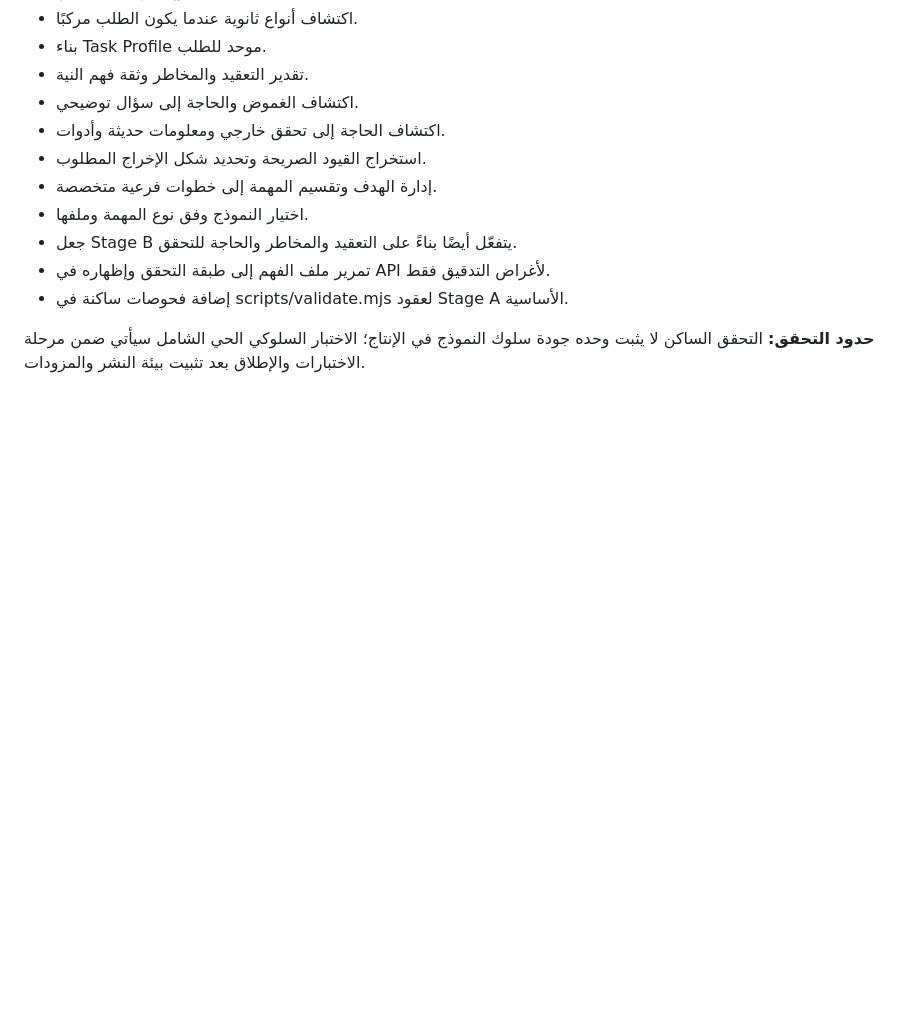
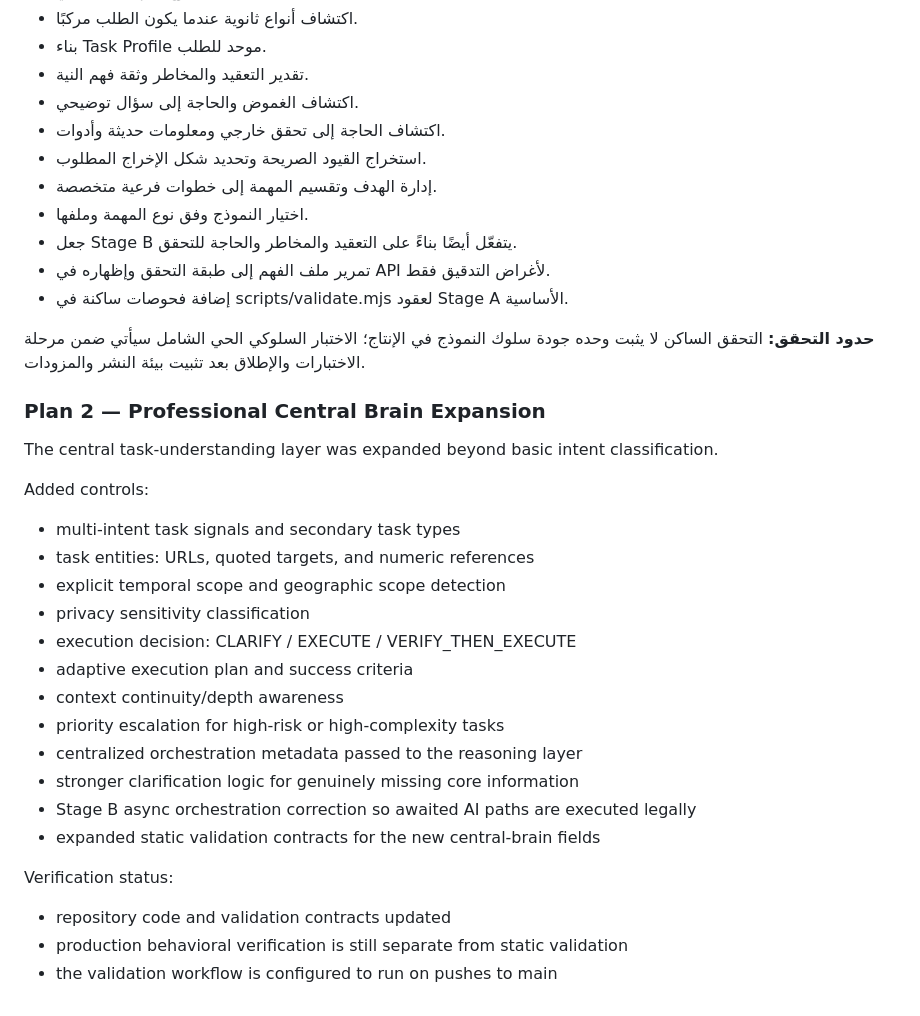
Before and after one commit to Mostafa-pT/AMON-ai, a Markdown page: docs/AMON_MASTER_PLAN.md, the part around the change. GitHub-like rendering; blank space fills up the shorter version.

Commit message:
Document professional central brain expansion

```diff
--- a/docs/AMON_MASTER_PLAN.md
+++ b/docs/AMON_MASTER_PLAN.md
@@ -89,3 +89,26 @@ N — Professional Provider & Internet Intelligence Layer
 - إضافة فحوصات ساكنة في scripts/validate.mjs لعقود Stage A الأساسية.
 
 **حدود التحقق:** التحقق الساكن لا يثبت وحده جودة سلوك النموذج في الإنتاج؛ الاختبار السلوكي الحي الشامل سيأتي ضمن مرحلة الاختبارات والإطلاق بعد تثبيت بيئة النشر والمزودات.
+
+
+### Plan 2 — Professional Central Brain Expansion
+The central task-understanding layer was expanded beyond basic intent classification.
+
+Added controls:
+- multi-intent task signals and secondary task types
+- task entities: URLs, quoted targets, and numeric references
+- explicit temporal scope and geographic scope detection
+- privacy sensitivity classification
+- execution decision: CLARIFY / EXECUTE / VERIFY_THEN_EXECUTE
+- adaptive execution plan and success criteria
+- context continuity/depth awareness
+- priority escalation for high-risk or high-complexity tasks
+- centralized orchestration metadata passed to the reasoning layer
+- stronger clarification logic for genuinely missing core information
+- Stage B async orchestration correction so awaited AI paths are executed legally
+- expanded static validation contracts for the new central-brain fields
+
+Verification status:
+- repository code and validation contracts updated
+- production behavioral verification is still separate from static validation
+- the validation workflow is configured to run on pushes to main
```
